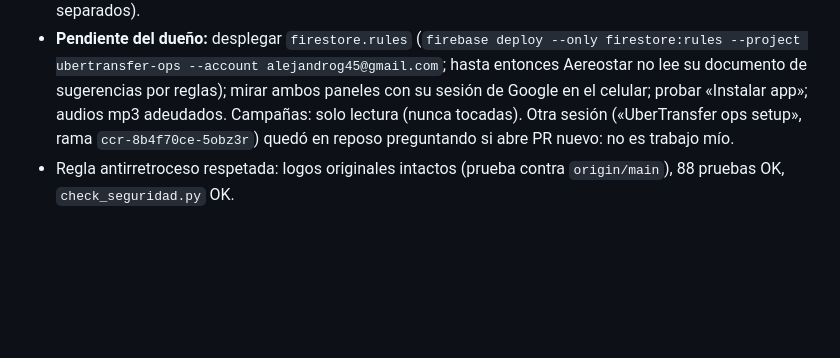
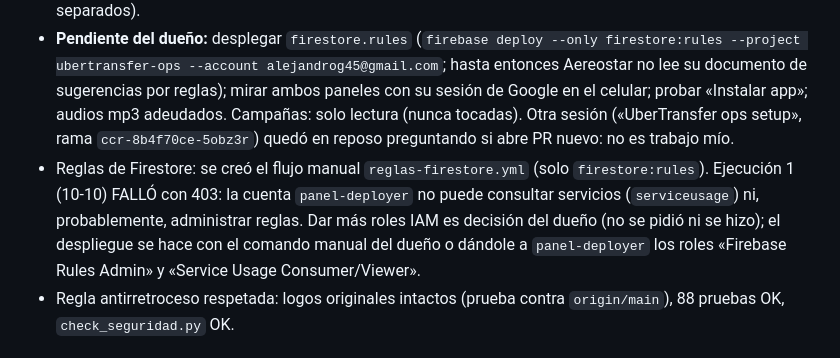
Before and after one commit to alejandrog45-svg/marcas-transporte-ops, a Markdown page: CLAUDE.md, the part around the change. Rendered like a GitHub page; blank space fills up the shorter version.

Commit message:
docs: el flujo de reglas falló por permisos (403); queda el despliegue manual del dueño (#13)
Claude-Session: https://claude.ai/code/session_01MZvkhLaA4SAxznARD38wve

Co-authored-by: Claude <noreply@anthropic.com>

```diff
--- a/CLAUDE.md
+++ b/CLAUDE.md
@@ -81,6 +81,7 @@ Nada se da por hecho sin haberlo probado. Cero cifras inventadas. Una tarea a la
 - Banner arriba en celular y escritorio; fotos rotativas por marca (UberTransfer 3, Aereostar 4, esta última con su logo puesto en la puerta del furgón y la patente difuminada). Barra móvil oscura, foto de fondo sutil en celular (medida: cambio máx. 27/255 en el título).
 - Error real corregido: el panel de Aereostar leía las sugerencias de UberTransfer (ahora documentos separados).
 - **Pendiente del dueño:** desplegar `firestore.rules` (`firebase deploy --only firestore:rules --project ubertransfer-ops --account alejandrog45@gmail.com`; hasta entonces Aereostar no lee su documento de sugerencias por reglas); mirar ambos paneles con su sesión de Google en el celular; probar «Instalar app»; audios mp3 adeudados. Campañas: solo lectura (nunca tocadas). Otra sesión («UberTransfer ops setup», rama `ccr-8b4f70ce-5obz3r`) quedó en reposo preguntando si abre PR nuevo: no es trabajo mío.
+- Reglas de Firestore: se creó el flujo manual `reglas-firestore.yml` (solo `firestore:rules`). Ejecución 1 (10-10) FALLÓ con 403: la cuenta `panel-deployer` no puede consultar servicios (`serviceusage`) ni, probablemente, administrar reglas. Dar más roles IAM es decisión del dueño (no se pidió ni se hizo); el despliegue se hace con el comando manual del dueño o dándole a `panel-deployer` los roles «Firebase Rules Admin» y «Service Usage Consumer/Viewer».
 - Regla antirretroceso respetada: logos originales intactos (prueba contra `origin/main`), 88 pruebas OK, `check_seguridad.py` OK.
 
 ### 2026-10-10 (nube, sesión 2) — CIERRE DEL BLOQUE: todo fusionado y publicado
```
